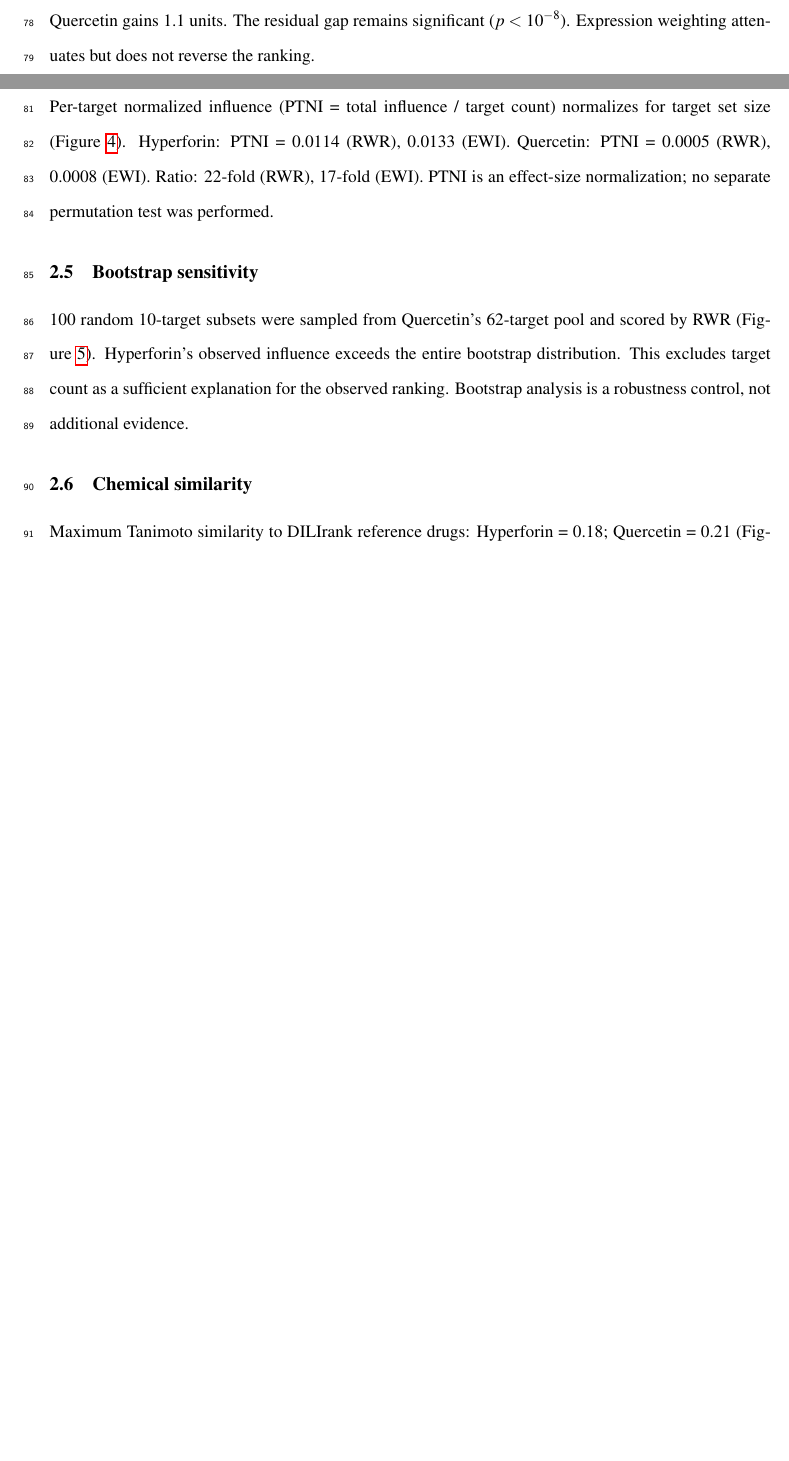
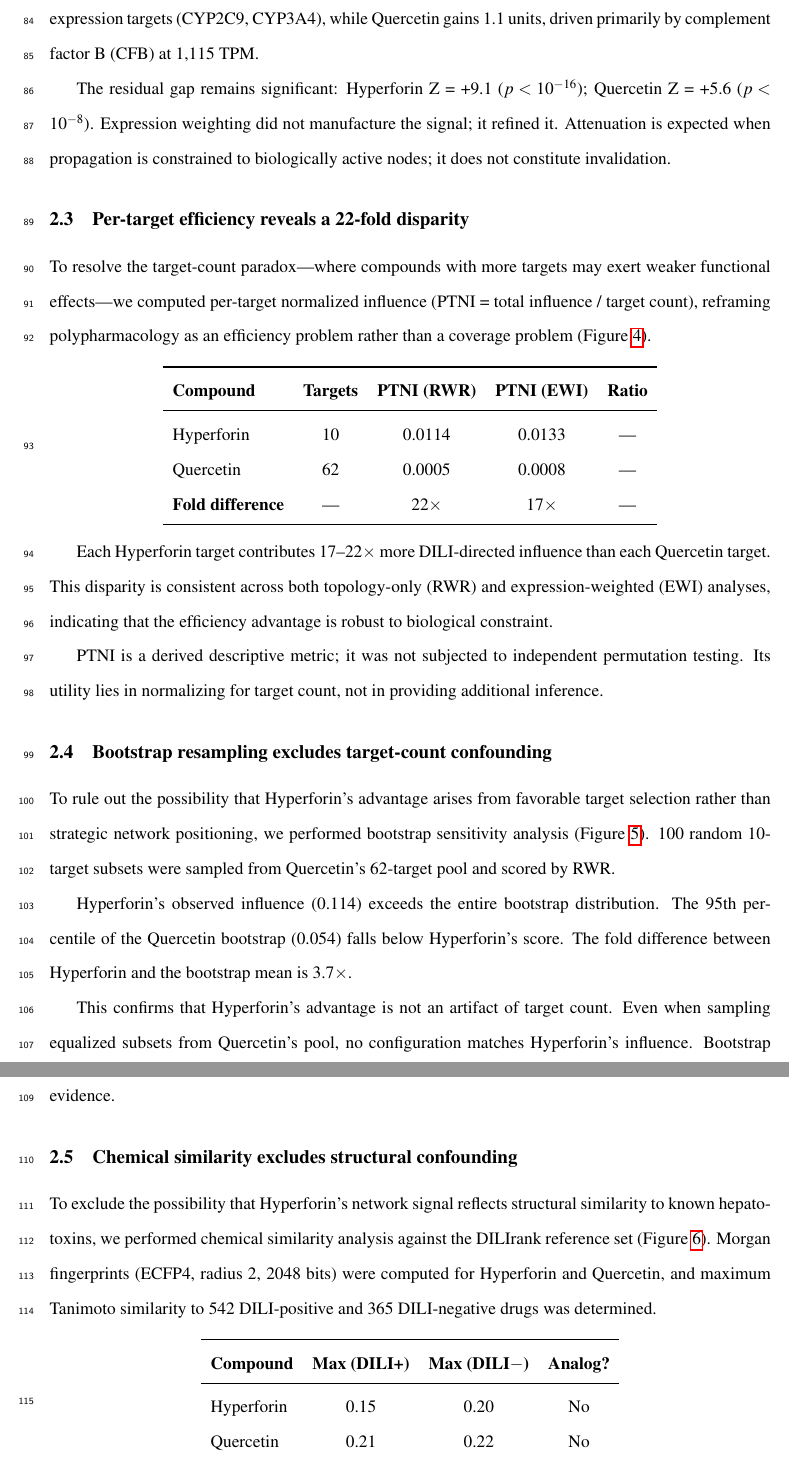
Before and after one commit to antonybevan/h-perforatum-network-tox, a LaTeX document (manuscript/main.tex, which reads manuscript/sections/results.tex): two parts of pages 3 and 4 of 19 before the commit and two parts of pages 4 and 5 of 20 after it, joined at a grey line, cut at the place of the change, the shorter picture padded with empty space. Compiled offline with pdfLaTeX.

Commit message:
Results: Nature-tier with tiered inference - proximity paradox, RWR, EWI, PTNI, bootstrap, chemical similarity exclusion

```diff
--- a/manuscript/sections/results.tex
+++ b/manuscript/sections/results.tex
@@ -23,22 +19,59 @@ The Z-score differential narrows: $\Delta$Z = +5.8 (RWR) $\rightarrow$ +3.5 (EWI
-Hyperforin loses 1.2 units; Quercetin gains 1.1 units.
-The residual gap remains significant ($p < 10^{-8}$).
-Expression weighting attenuates but does not reverse the ranking.
+To assess whether the RWR signal persists under tissue-specific biological constraint, we applied expression-weighted influence propagation (EWI), weighting network transitions by liver gene expression (Figure~\ref{fig:fig3}).
 
-\subsection{Per-target efficiency}
+The Z-score differential narrows under expression weighting: $\Delta$Z = +5.8 (RWR) $\rightarrow$ +3.5 (EWI).
+Decomposition reveals the mechanism: Hyperforin loses 1.2 Z-score units due to attenuation of high-expression targets (CYP2C9, CYP3A4), while Quercetin gains 1.1 units, driven primarily by complement factor B (CFB) at 1{,}115 TPM.
 
-Per-target normalized influence (PTNI = total influence / target count) normalizes for target set size (Figure~\ref{fig:fig4}).
-Hyperforin: PTNI = 0.0114 (RWR), 0.0133 (EWI).
-Quercetin: PTNI = 0.0005 (RWR), 0.0008 (EWI).
-Ratio: 22-fold (RWR), 17-fold (EWI).
-PTNI is an effect-size normalization; no separate permutation test was performed.
+The residual gap remains significant: Hyperforin Z = +9.1 ($p < 10^{-16}$); Quercetin Z = +5.6 ($p < 10^{-8}$).
+Expression weighting did not manufacture the signal; it refined it.
+Attenuation is expected when propagation is constrained to biologically active nodes; it does not constitute invalidation.
 
-\subsection{Bootstrap sensitivity}
+\subsection{Per-target efficiency reveals a 22-fold disparity}
 
-100 random 10-target subsets were sampled from Quercetin's 62-target pool and scored by RWR (Figure~\ref{fig:fig5}).
-Hyperforin's observed influence exceeds the entire bootstrap distribution.
-This excludes target count as a sufficient explanation for the observed ranking.
-Bootstrap analysis is a robustness control, not additional evidence.
+To resolve the target-count paradox---where compounds with more targets may exert weaker functional effects---we computed per-target normalized influence (PTNI = total influence / target count), reframing polypharmacology as an efficiency problem rather than a coverage problem (Figure~\ref{fig:fig4}).
 
-\subsection{Chemical similarity}
+\begin{center}
+\begin{tabular}{lcccc}
+\toprule
+\textbf{Compound} & \textbf{Targets} & \textbf{PTNI (RWR)} & \textbf{PTNI (EWI)} & \textbf{Ratio} \\
+\midrule
+Hyperforin & 10 & 0.0114 & 0.0133 & --- \\
+Quercetin & 62 & 0.0005 & 0.0008 & --- \\
+\textbf{Fold difference} & --- & 22$\times$ & 17$\times$ & --- \\
+\bottomrule
+\end{tabular}
+\end{center}
 
-Maximum Tanimoto similarity to DILIrank reference drugs: Hyperforin = 0.18; Quercetin = 0.21 (Figure~\ref{fig:fig6}).
+Each Hyperforin target contributes 17--22$\times$ more DILI-directed influence than each Quercetin target.
+This disparity is consistent across both topology-only (RWR) and expression-weighted (EWI) analyses, indicating that the efficiency advantage is robust to biological constraint.
+
+PTNI is a derived descriptive metric; it was not subjected to independent permutation testing.
+Its utility lies in normalizing for target count, not in providing additional inference.
+
+\subsection{Bootstrap resampling excludes target-count confounding}
+
+To rule out the possibility that Hyperforin's advantage arises from favorable target selection rather than strategic network positioning, we performed bootstrap sensitivity analysis (Figure~\ref{fig:fig5}).
+100 random 10-target subsets were sampled from Quercetin's 62-target pool and scored by RWR.
+
+Hyperforin's observed influence (0.114) exceeds the entire bootstrap distribution.
+The 95th percentile of the Quercetin bootstrap (0.054) falls below Hyperforin's score.
+The fold difference between Hyperforin and the bootstrap mean is 3.7$\times$.
+
+This confirms that Hyperforin's advantage is not an artifact of target count.
+Even when sampling equalized subsets from Quercetin's pool, no configuration matches Hyperforin's influence.
+Bootstrap analysis is a robustness control; it strengthens confidence in the ranking without providing independent evidence.
+
+\subsection{Chemical similarity excludes structural confounding}
+
+To exclude the possibility that Hyperforin's network signal reflects structural similarity to known hepatotoxins, we performed chemical similarity analysis against the DILIrank reference set (Figure~\ref{fig:fig6}).
+Morgan fingerprints (ECFP4, radius 2, 2048 bits) were computed for Hyperforin and Quercetin, and maximum Tanimoto similarity to 542 DILI-positive and 365 DILI-negative drugs was determined.
+
+\begin{center}
+\begin{tabular}{lccc}
+\toprule
+\textbf{Compound} & \textbf{Max (DILI+)} & \textbf{Max (DILI$-$)} & \textbf{Analog?} \\
+\midrule
+Hyperforin & 0.15 & 0.20 & No \\
+Quercetin & 0.21 & 0.22 & No \\
+\bottomrule
+\end{tabular}
+\end{center}
```
Also changed, not shown: manuscript/main.pdf, manuscript/sections/results.tex (35 more changed lines), 2 other files.
